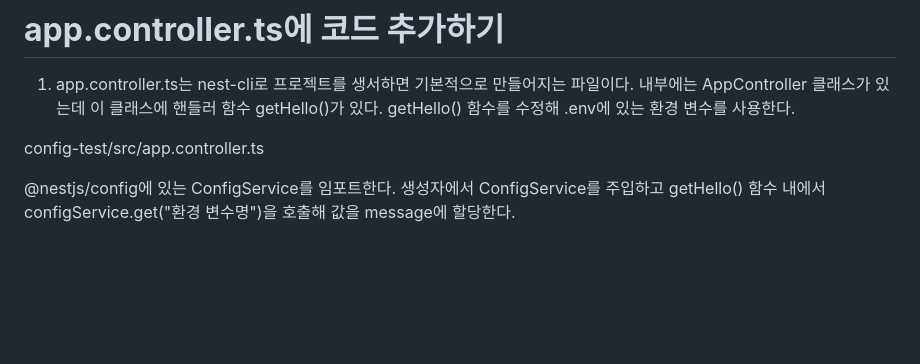
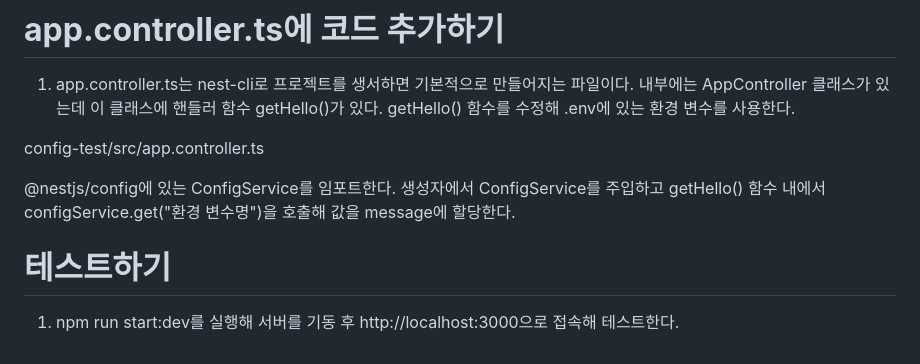
Before and after one commit to akm4545/nodejs_study, a Markdown page: chapter10/README.MD, the part around the change. Rendered like a GitHub page; blank space fills up the shorter version.

Commit message:
chapter10

```diff
--- a/chapter10/README.MD
+++ b/chapter10/README.MD
@@ -69,3 +69,6 @@ config-test/src/app.controller.ts
 
 @nestjs/config에 있는 ConfigService를 임포트한다. 생성자에서 ConfigService를 주입하고 getHello() 함수 내에서 configService.get("환경 변수명")을
 호출해 값을 message에 할당한다.
+
+# **테스트하기**
+1. npm run start:dev를 실행해 서버를 기동 후 http://localhost:3000으로 접속해 테스트한다.
```
